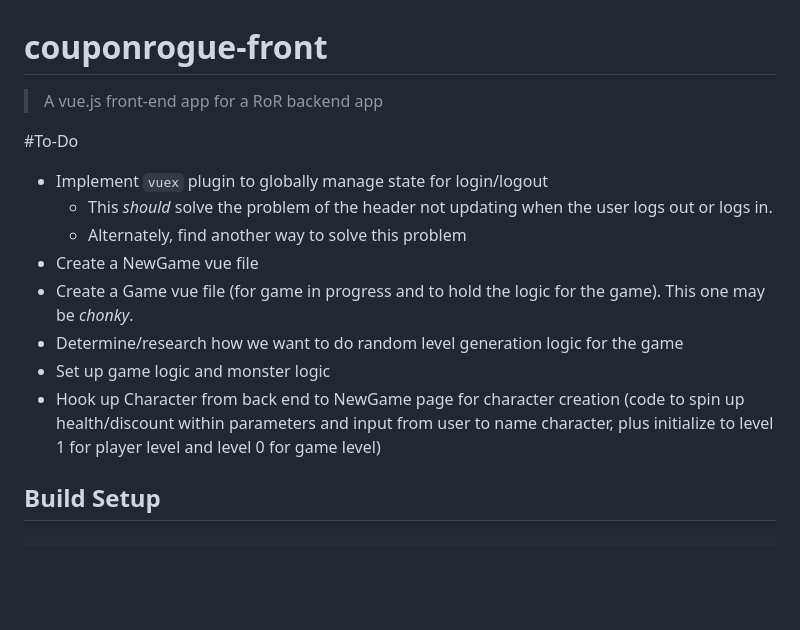
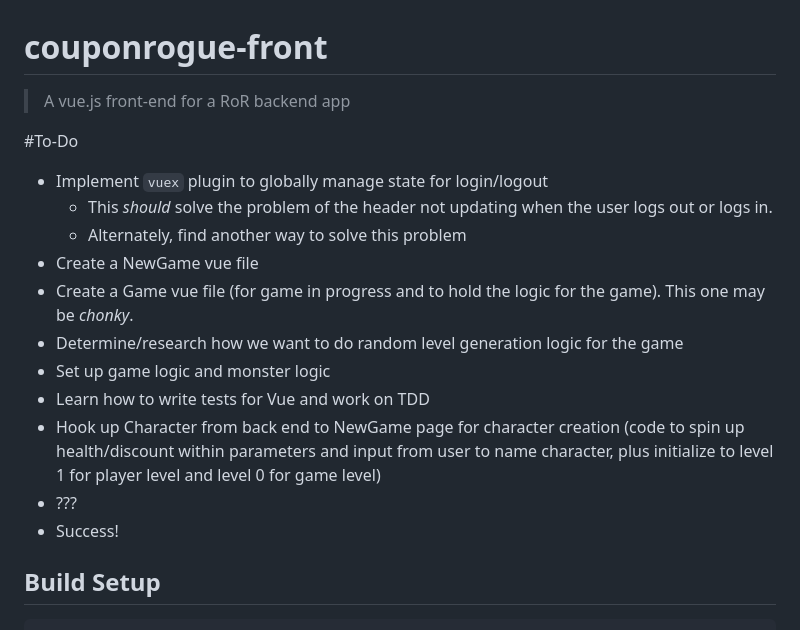
Before and after one commit to RosanneUssery/CouponRogue, a Markdown page: couponrogue-front/README.md, the part around the change. GitHub-like rendering; blank space fills up the shorter version.

```diff
--- a/couponrogue-front/README.md
+++ b/couponrogue-front/README.md
@@ -1,6 +1,6 @@
 # couponrogue-front
 
-> A vue.js front-end app for a RoR backend app
+> A vue.js front-end for a RoR backend app
 
 #To-Do
 * Implement `vuex` plugin to globally manage state for login/logout
@@ -10,7 +10,10 @@
 * Create a Game vue file (for game in progress and to hold the logic for the game). This one may be _chonky_.
 * Determine/research how we want to do random level generation logic for the game
 * Set up game logic and monster logic
+* Learn how to write tests for Vue and work on TDD
 * Hook up Character from back end to NewGame page for character creation (code to spin up health/discount within parameters and input from user to name character, plus initialize to level 1 for player level and level 0 for game level)
+* ???
+* Success!
 
 
 
```
Also changed, not shown: README.md (+23 -26 lines), GameView.png (added).
